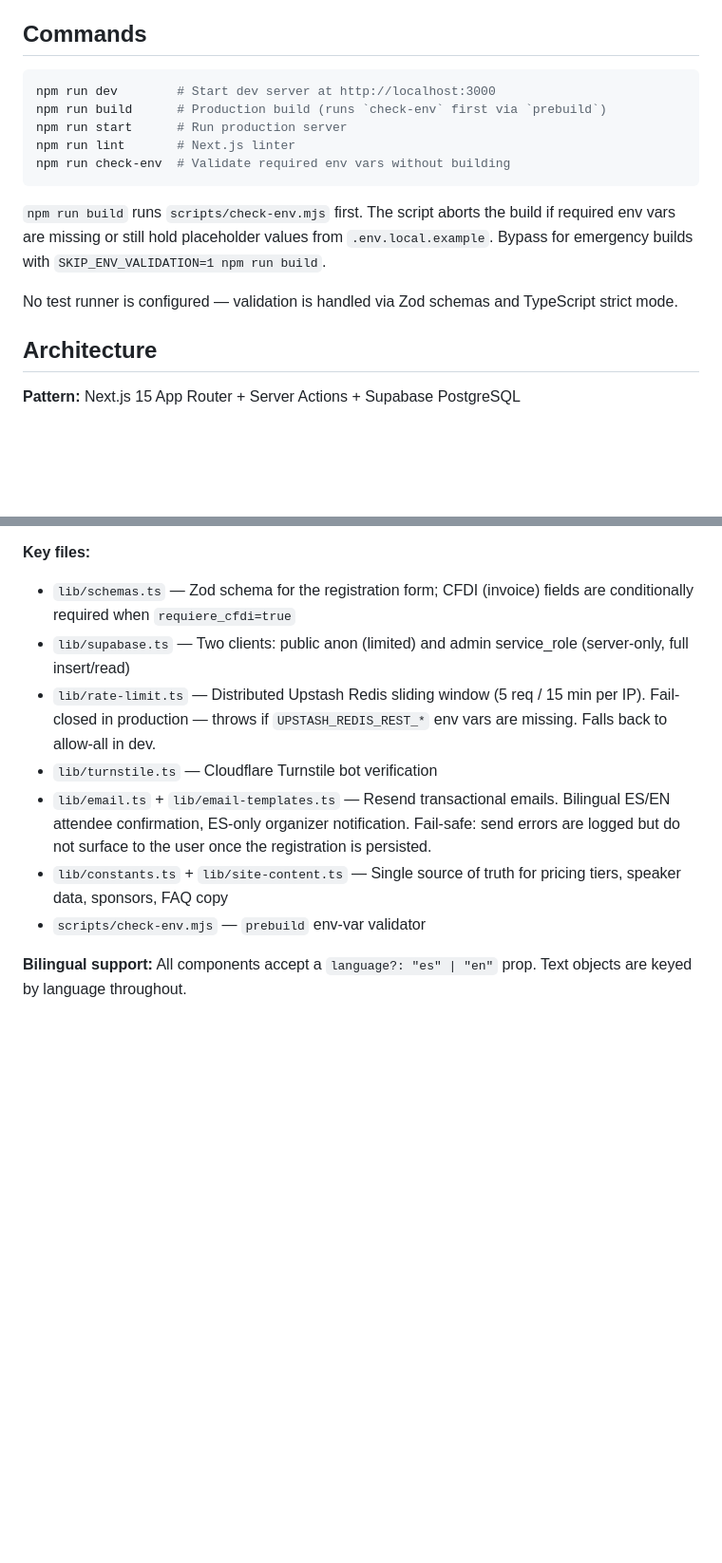
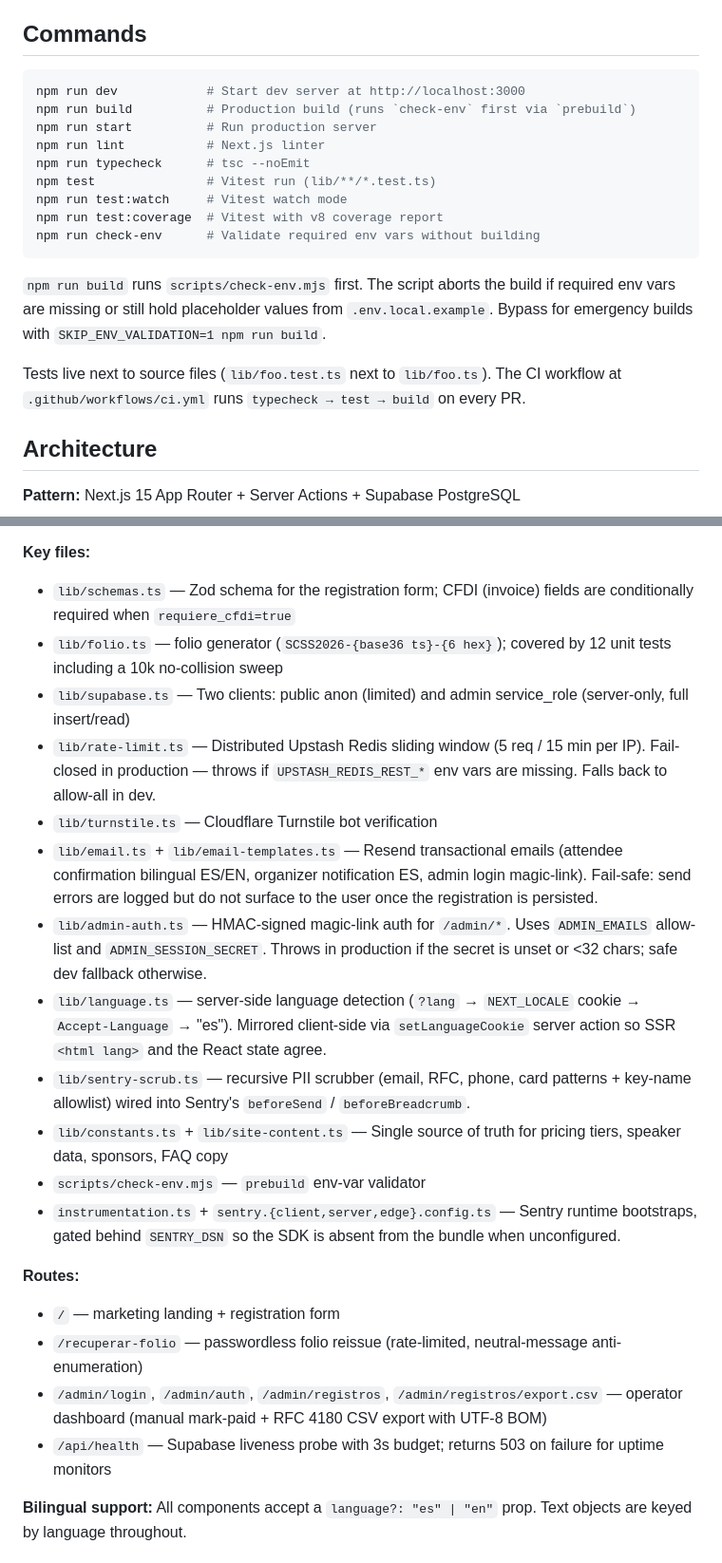
Before and after one commit to EJMM17/sc-security-summit, a Markdown page: CLAUDE.md, 2 parts joined by grey strips. Shown at 95% size. Rendered like a GitHub page; blank space fills up the shorter version.

Commit message:
docs(claude): sync architecture notes with FASE 1+2+4+5 changes
  • Adds test/typecheck/coverage commands and CI runner reference
  • Documents lib/folio.ts, lib/admin-auth.ts, lib/language.ts,
    lib/sentry-scrub.ts, instrumentation.ts + sentry.*.config.ts
  • Lists the new routes (/recuperar-folio, /admin/*, /api/health)
  • Adds migration 004_admin_columns.sql to the database section
  • Adds SENTRY_*, ADMIN_EMAILS, ADMIN_SESSION_SECRET to the env list

````diff
--- a/CLAUDE.md
+++ b/CLAUDE.md
@@ -9,16 +9,20 @@ SC Security Summit 2026 is a Next.js 15 event registration platform for a supply
 ## Commands
 
 ```bash
-npm run dev        # Start dev server at http://localhost:3000
-npm run build      # Production build (runs `check-env` first via `prebuild`)
-npm run start      # Run production server
-npm run lint       # Next.js linter
-npm run check-env  # Validate required env vars without building
+npm run dev            # Start dev server at http://localhost:3000
+npm run build          # Production build (runs `check-env` first via `prebuild`)
+npm run start          # Run production server
+npm run lint           # Next.js linter
+npm run typecheck      # tsc --noEmit
+npm test               # Vitest run (lib/**/*.test.ts)
+npm run test:watch     # Vitest watch mode
+npm run test:coverage  # Vitest with v8 coverage report
+npm run check-env      # Validate required env vars without building
 ```
 
 `npm run build` runs `scripts/check-env.mjs` first. The script aborts the build if required env vars are missing or still hold placeholder values from `.env.local.example`. Bypass for emergency builds with `SKIP_ENV_VALIDATION=1 npm run build`.
 
-No test runner is configured — validation is handled via Zod schemas and TypeScript strict mode.
+Tests live next to source files (`lib/foo.test.ts` next to `lib/foo.ts`). The CI workflow at `.github/workflows/ci.yml` runs `typecheck → test → build` on every PR.
 
 ## Architecture
 
@@ -31,12 +35,23 @@ The registration flow is:
 
 **Key files:**
 - `lib/schemas.ts` — Zod schema for the registration form; CFDI (invoice) fields are conditionally required when `requiere_cfdi=true`
+- `lib/folio.ts` — folio generator (`SCSS2026-{base36 ts}-{6 hex}`); covered by 12 unit tests including a 10k no-collision sweep
 - `lib/supabase.ts` — Two clients: public anon (limited) and admin service_role (server-only, full insert/read)
 - `lib/rate-limit.ts` — Distributed Upstash Redis sliding window (5 req / 15 min per IP). Fail-closed in production — throws if `UPSTASH_REDIS_REST_*` env vars are missing. Falls back to allow-all in dev.
 - `lib/turnstile.ts` — Cloudflare Turnstile bot verification
-- `lib/email.ts` + `lib/email-templates.ts` — Resend transactional emails. Bilingual ES/EN attendee confirmation, ES-only organizer notification. Fail-safe: send errors are logged but do not surface to the user once the registration is persisted.
+- `lib/email.ts` + `lib/email-templates.ts` — Resend transactional emails (attendee confirmation bilingual ES/EN, organizer notification ES, admin login magic-link). Fail-safe: send errors are logged but do not surface to the user once the registration is persisted.
+- `lib/admin-auth.ts` — HMAC-signed magic-link auth for `/admin/*`. Uses `ADMIN_EMAILS` allow-list and `ADMIN_SESSION_SECRET`. Throws in production if the secret is unset or <32 chars; safe dev fallback otherwise.
+- `lib/language.ts` — server-side language detection (`?lang` → `NEXT_LOCALE` cookie → `Accept-Language` → "es"). Mirrored client-side via `setLanguageCookie` server action so SSR `<html lang>` and the React state agree.
+- `lib/sentry-scrub.ts` — recursive PII scrubber (email, RFC, phone, card patterns + key-name allowlist) wired into Sentry's `beforeSend` / `beforeBreadcrumb`.
 - `lib/constants.ts` + `lib/site-content.ts` — Single source of truth for pricing tiers, speaker data, sponsors, FAQ copy
 - `scripts/check-env.mjs` — `prebuild` env-var validator
+- `instrumentation.ts` + `sentry.{client,server,edge}.config.ts` — Sentry runtime bootstraps, gated behind `SENTRY_DSN` so the SDK is absent from the bundle when unconfigured.
+
+**Routes:**
+- `/` — marketing landing + registration form
+- `/recuperar-folio` — passwordless folio reissue (rate-limited, neutral-message anti-enumeration)
+- `/admin/login`, `/admin/auth`, `/admin/registros`, `/admin/registros/export.csv` — operator dashboard (manual mark-paid + RFC 4180 CSV export with UTF-8 BOM)
+- `/api/health` — Supabase liveness probe with 3s budget; returns 503 on failure for uptime monitors
 
 **Bilingual support:** All components accept a `language?: "es" | "en"` prop. Text objects are keyed by language throughout.
 
````
Also changed, not shown: other parts of CLAUDE.md (+5 -0 lines).
